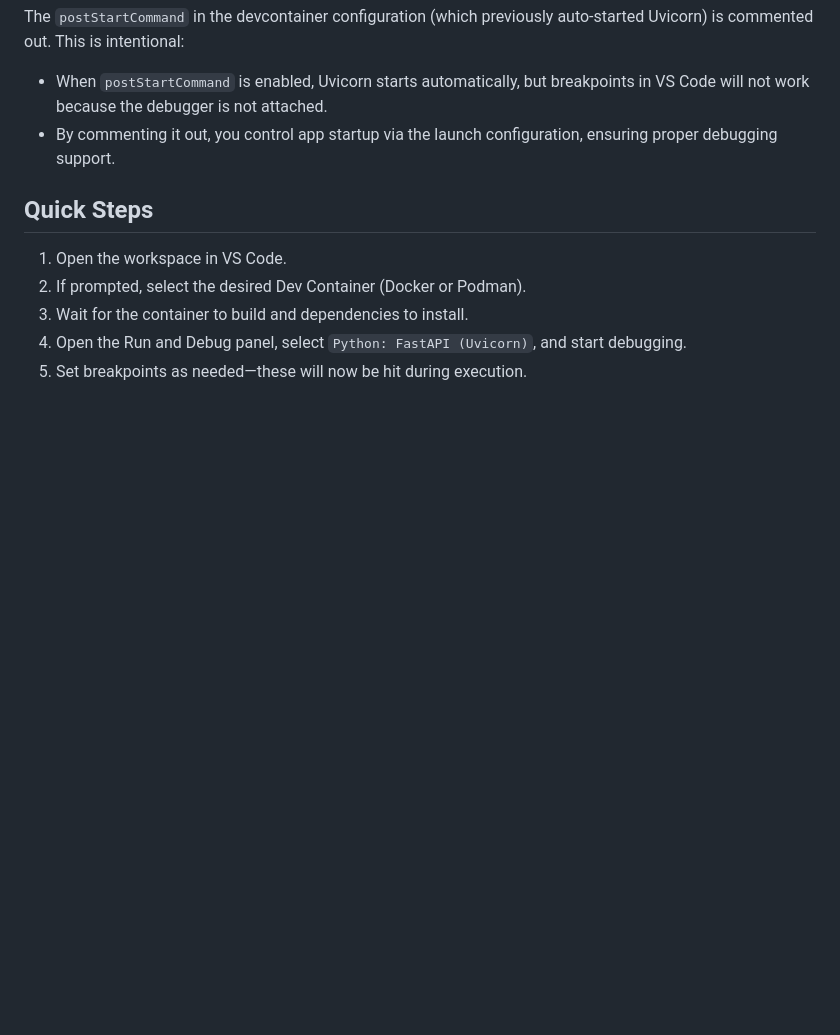
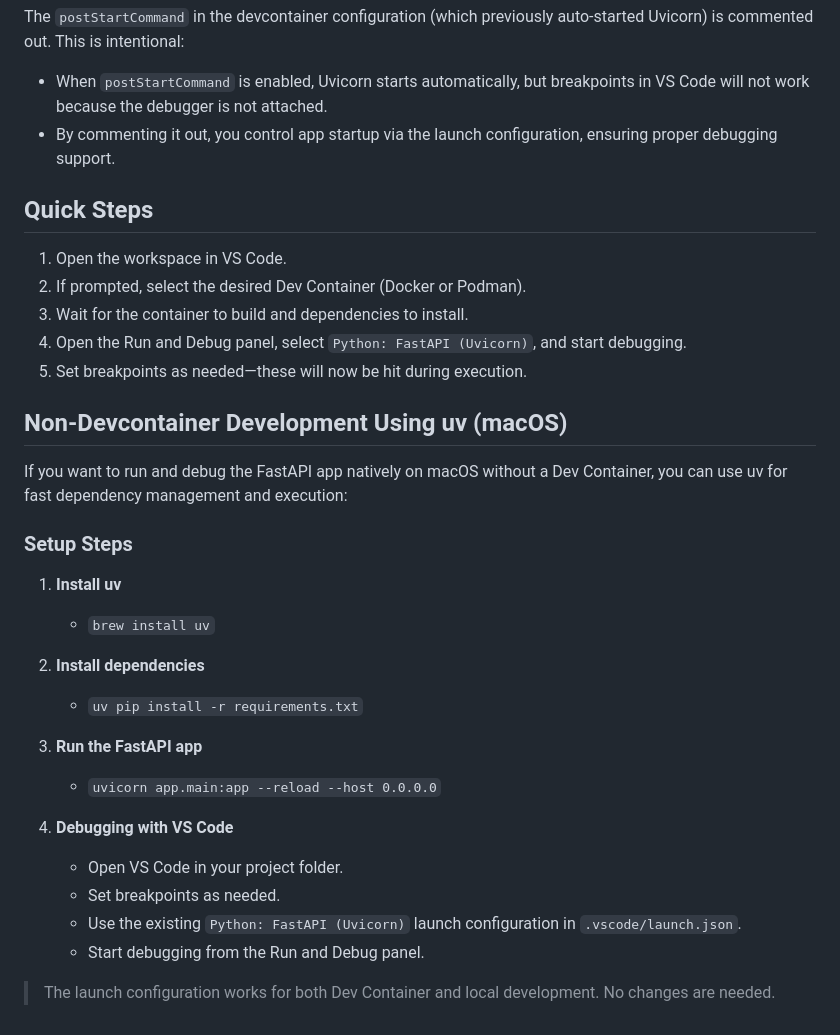
Before and after one commit to abulka/py-fastapi, a Markdown page: README.md, the part around the change. Rendered like a GitHub page; blank space fills up the shorter version.

Commit message:
add instructions for non-Dev Container development using uv on macOS

```diff
--- a/README.md
+++ b/README.md
@@ -80,3 +80,25 @@ The `postStartCommand` in the devcontainer configuration (which previously auto-
 3. Wait for the container to build and dependencies to install.
 4. Open the Run and Debug panel, select `Python: FastAPI (Uvicorn)`, and start debugging.
 5. Set breakpoints as needed—these will now be hit during execution.
+
+## Non-Devcontainer Development Using uv (macOS)
+
+If you want to run and debug the FastAPI app natively on macOS without a Dev Container, you can use uv for fast dependency management and execution:
+
+### Setup Steps
+1. **Install uv**
+   - `brew install uv`
+
+2. **Install dependencies**
+   - `uv pip install -r requirements.txt`
+
+3. **Run the FastAPI app**
+   - `uvicorn app.main:app --reload --host 0.0.0.0`
+
+4. **Debugging with VS Code**
+   - Open VS Code in your project folder.
+   - Set breakpoints as needed.
+   - Use the existing `Python: FastAPI (Uvicorn)` launch configuration in `.vscode/launch.json`.
+   - Start debugging from the Run and Debug panel.
+
+> The launch configuration works for both Dev Container and local development. No changes are needed.
```
